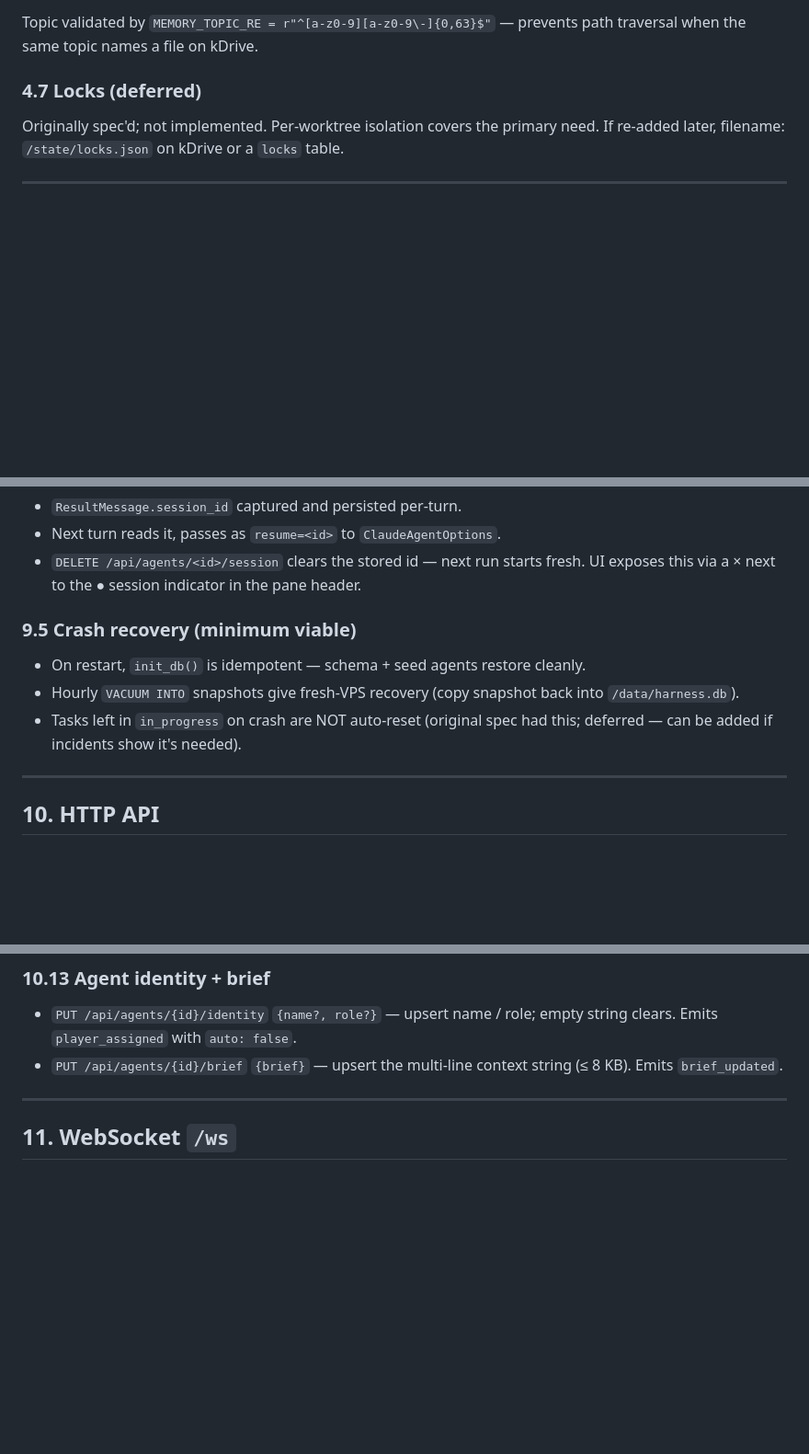
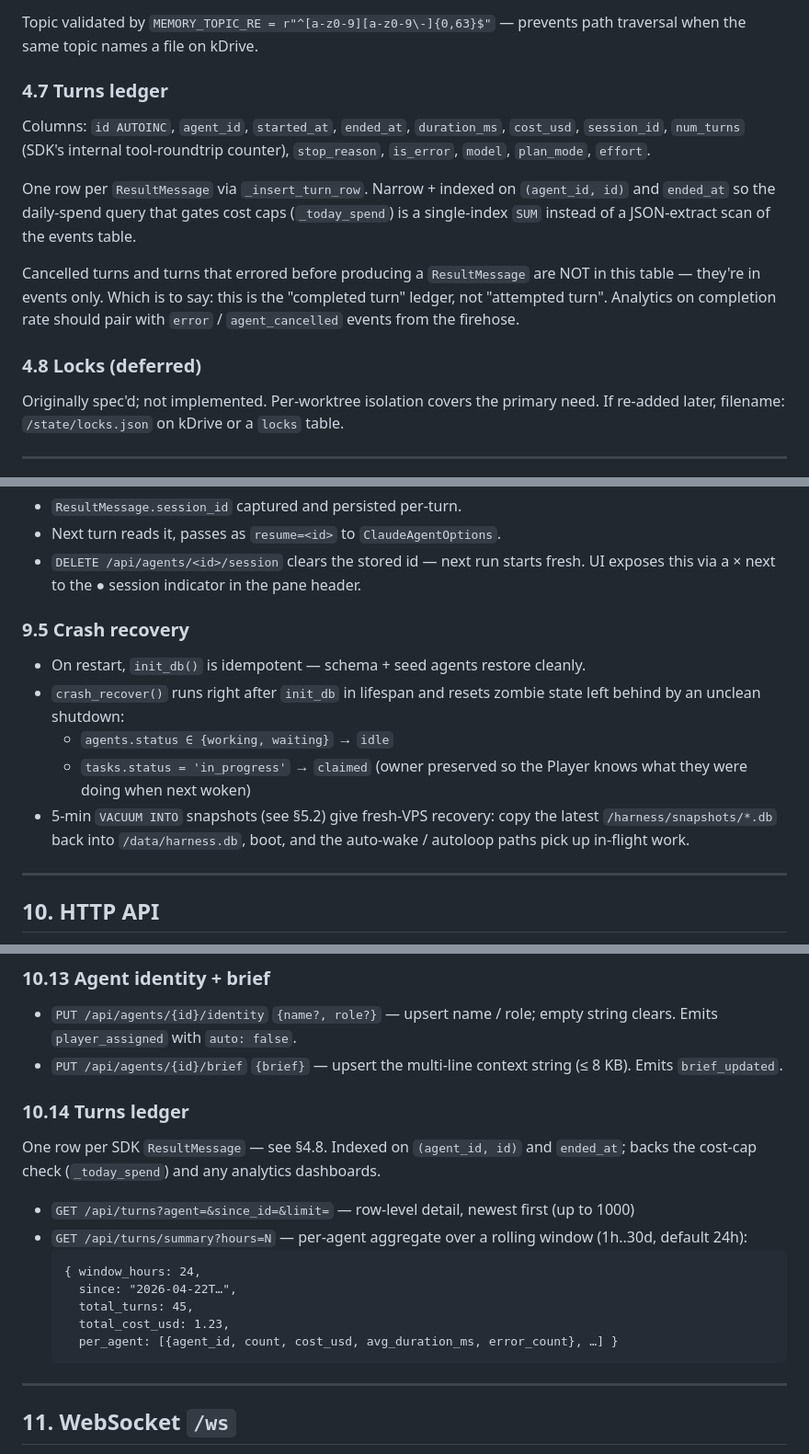
Before and after one commit to Nicolasmoute/TeamOfTen, a Markdown page: TOT-specs.md, 3 parts joined by grey strips. Shown at 92% size. Rendered like a GitHub page; blank space fills up the shorter version.

Commit message:
TOT-specs: turns ledger / retention env / crash recovery / 10.14
Catches up the spec with everything shipped since the last sync pass:

§4.7 NEW: turns ledger table documented (schema, indexing rationale,
  relationship to events as 'completed-turn' ledger vs 'attempted-turn').

§9.5 rewritten: crash_recover actually exists now (was marked 'deferred').
  Lists the two resets it does on boot and the snapshot-restore flow for
  fresh-VPS recovery.

§10.14 NEW: /api/turns + /api/turns/summary endpoints documented with
  request/response shapes.

§14.3 env vars: HARNESS_ATTACHMENTS_RETENTION_DAYS, HARNESS_ATTACHMENTS_DIR.

Spec is current as of 7045b4e.

Co-Authored-By: Claude Opus 4.7 (1M context) <noreply@anthropic.com>

````diff
--- a/TOT-specs.md
+++ b/TOT-specs.md
@@ -137,7 +137,15 @@ Columns: `topic PK`, `content`, `last_updated`, `last_updated_by`, `version`.
 
 Topic validated by `MEMORY_TOPIC_RE = r"^[a-z0-9][a-z0-9\-]{0,63}$"` — prevents path traversal when the same topic names a file on kDrive.
 
-### 4.7 Locks (deferred)
+### 4.7 Turns ledger
+
+Columns: `id AUTOINC`, `agent_id`, `started_at`, `ended_at`, `duration_ms`, `cost_usd`, `session_id`, `num_turns` (SDK's internal tool-roundtrip counter), `stop_reason`, `is_error`, `model`, `plan_mode`, `effort`.
+
+One row per `ResultMessage` via `_insert_turn_row`. Narrow + indexed on `(agent_id, id)` and `ended_at` so the daily-spend query that gates cost caps (`_today_spend`) is a single-index `SUM` instead of a JSON-extract scan of the events table.
+
+Cancelled turns and turns that errored before producing a `ResultMessage` are NOT in this table — they're in events only. Which is to say: this is the "completed turn" ledger, not "attempted turn". Analytics on completion rate should pair with `error` / `agent_cancelled` events from the firehose.
+
+### 4.8 Locks (deferred)
 
 Originally spec'd; not implemented. Per-worktree isolation covers the primary need. If re-added later, filename: `/state/locks.json` on kDrive or a `locks` table.
 
@@ -444,11 +452,13 @@ All optional; stored per-pane in localStorage (`harness_pane_settings_v1`).
 - Next turn reads it, passes as `resume=<id>` to `ClaudeAgentOptions`.
 - `DELETE /api/agents/<id>/session` clears the stored id — next run starts fresh. UI exposes this via a × next to the ● session indicator in the pane header.
 
-### 9.5 Crash recovery (minimum viable)
+### 9.5 Crash recovery
 
 - On restart, `init_db()` is idempotent — schema + seed agents restore cleanly.
-- Hourly `VACUUM INTO` snapshots give fresh-VPS recovery (copy snapshot back into `/data/harness.db`).
-- Tasks left in `in_progress` on crash are NOT auto-reset (original spec had this; deferred — can be added if incidents show it's needed).
+- `crash_recover()` runs right after `init_db` in lifespan and resets zombie state left behind by an unclean shutdown:
+  - `agents.status ∈ {working, waiting}` → `idle`
+  - `tasks.status = 'in_progress'` → `claimed` (owner preserved so the Player knows what they were doing when next woken)
+- 5-min `VACUUM INTO` snapshots (see §5.2) give fresh-VPS recovery: copy the latest `/harness/snapshots/*.db` back into `/data/harness.db`, boot, and the auto-wake / autoloop paths pick up in-flight work.
 
 ---
 
@@ -528,6 +538,20 @@ All paths under `/api/*` except `/api/health` require `Authorization: Bearer $HA
 
 - `PUT /api/agents/{id}/identity` `{name?, role?}` — upsert name / role; empty string clears. Emits `player_assigned` with `auto: false`.
 - `PUT /api/agents/{id}/brief` `{brief}` — upsert the multi-line context string (≤ 8 KB). Emits `brief_updated`.
+
+### 10.14 Turns ledger
+
+One row per SDK `ResultMessage` — see §4.8. Indexed on `(agent_id, id)` and `ended_at`; backs the cost-cap check (`_today_spend`) and any analytics dashboards.
+
+- `GET /api/turns?agent=&since_id=&limit=` — row-level detail, newest first (up to 1000)
+- `GET /api/turns/summary?hours=N` — per-agent aggregate over a rolling window (1h..30d, default 24h):
+  ```
+  { window_hours: 24,
+    since: "2026-04-22T…",
+    total_turns: 45,
+    total_cost_usd: 1.23,
+    per_agent: [{agent_id, count, cost_usd, avg_duration_ms, error_count}, …] }
+  ```
 
 ---
 
````
Also changed, not shown: other parts of TOT-specs.md (+2 -0 lines).
